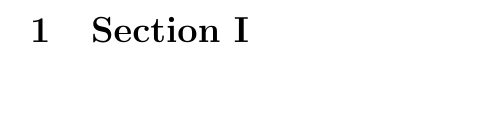
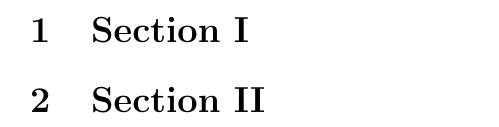
Before and after one commit to OutFitters/testrepo, a LaTeX document (note.tex): part of the page, cut so that both start at the same text. Compiled offline with pdfLaTeX.

Commit message:
Update note.tex
second gitcommit

```diff
--- a/note.tex
+++ b/note.tex
@@ -1,5 +1,5 @@
 \documentclass{article}
 \begin{document}
   \section{Section I}
-
+  \section{Section II}
 \end{document}
```
